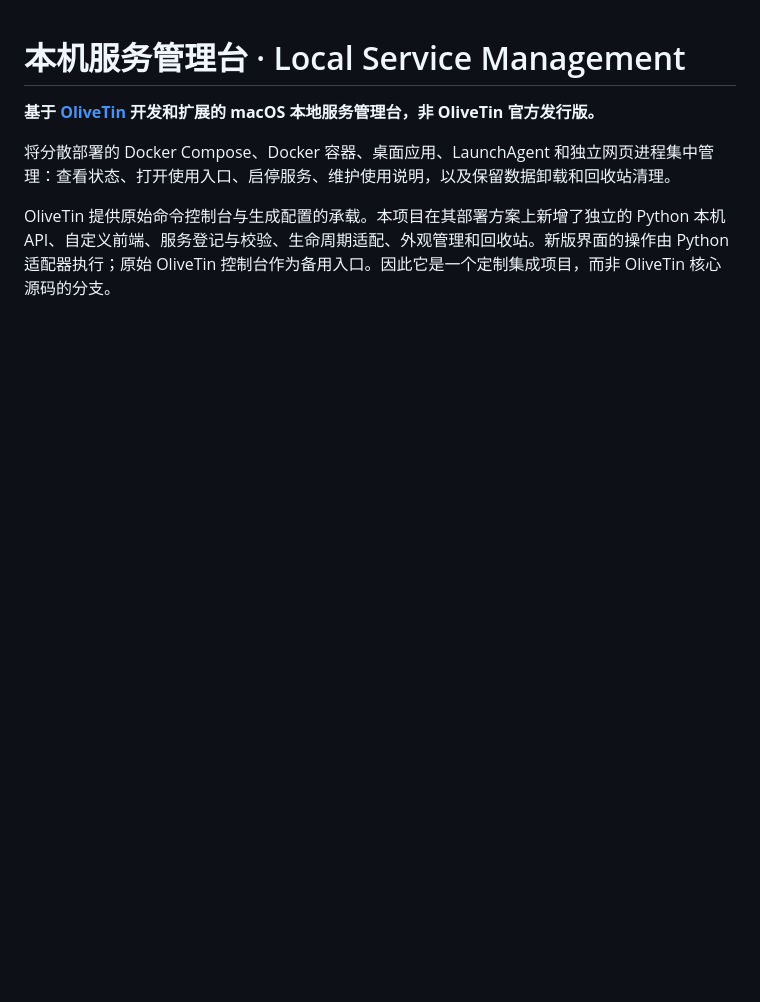
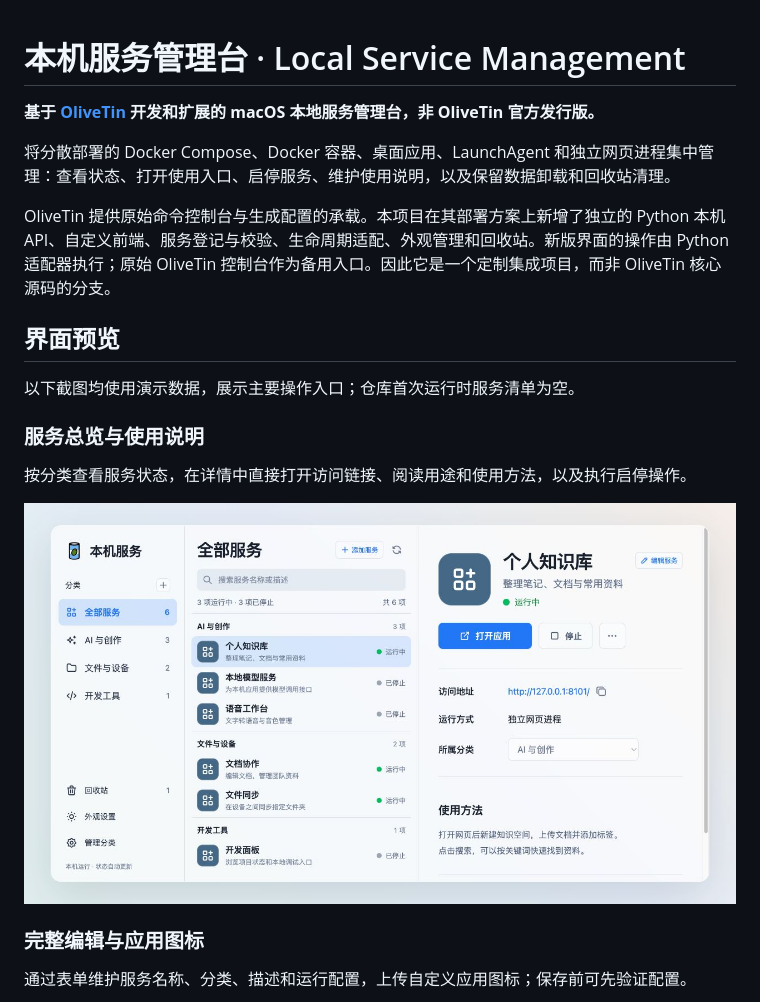
Before and after one commit to hytheyanting/local-service-management, a Markdown page: README.md, the part around the change printed below. GitHub-like rendering; pictures changed too: docs/images/service-overview.jpg (added); blank space fills up the shorter version.

```diff
--- a/README.md
+++ b/README.md
@@ -5,3 +5,18 @@
 将分散部署的 Docker Compose、Docker 容器、桌面应用、LaunchAgent 和独立网页进程集中管理：查看状态、打开使用入口、启停服务、维护使用说明，以及保留数据卸载和回收站清理。
 
 OliveTin 提供原始命令控制台与生成配置的承载。本项目在其部署方案上新增了独立的 Python 本机 API、自定义前端、服务登记与校验、生命周期适配、外观管理和回收站。新版界面的操作由 Python 适配器执行；原始 OliveTin 控制台作为备用入口。因此它是一个定制集成项目，而非 OliveTin 核心源码的分支。
+
+## 界面预览
+
+以下截图均使用演示数据，展示主要操作入口；仓库首次运行时服务清单为空。
+
+### 服务总览与使用说明
+
+按分类查看服务状态，在详情中直接打开访问链接、阅读用途和使用方法，以及执行启停操作。
+
+![服务总览与使用说明](docs/images/service-overview.jpg)
+
+### 完整编辑与应用图标
+
+通过表单维护服务名称、分类、描述和运行配置，上传自定义应用图标；保存前可先验证配置。
+
```
Also changed, not shown: other parts of README.md (+13 -0 lines), docs/images/appearance-settings.jpg (added), docs/images/recycle-data-selection.jpg (added), docs/images/service-editor.jpg (added), 1 other file.
